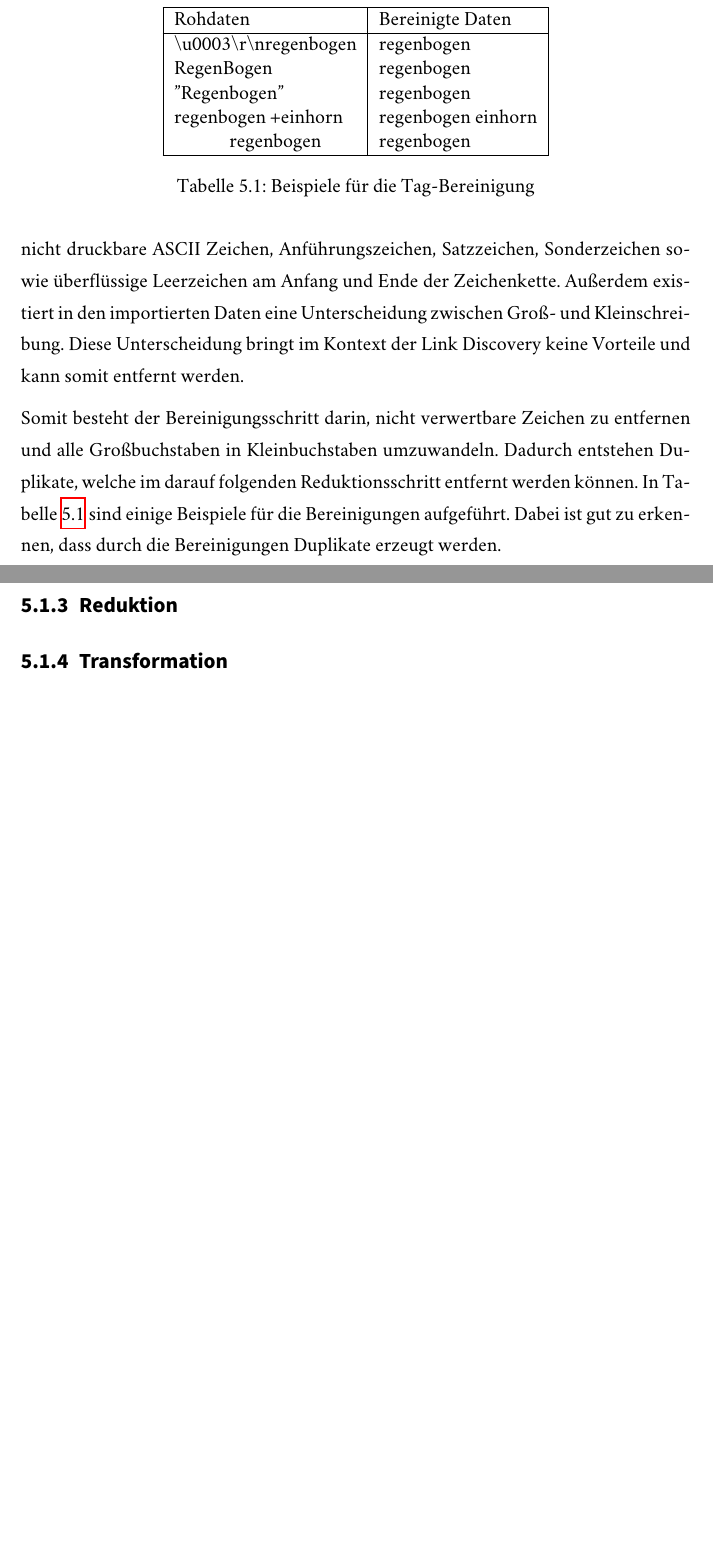
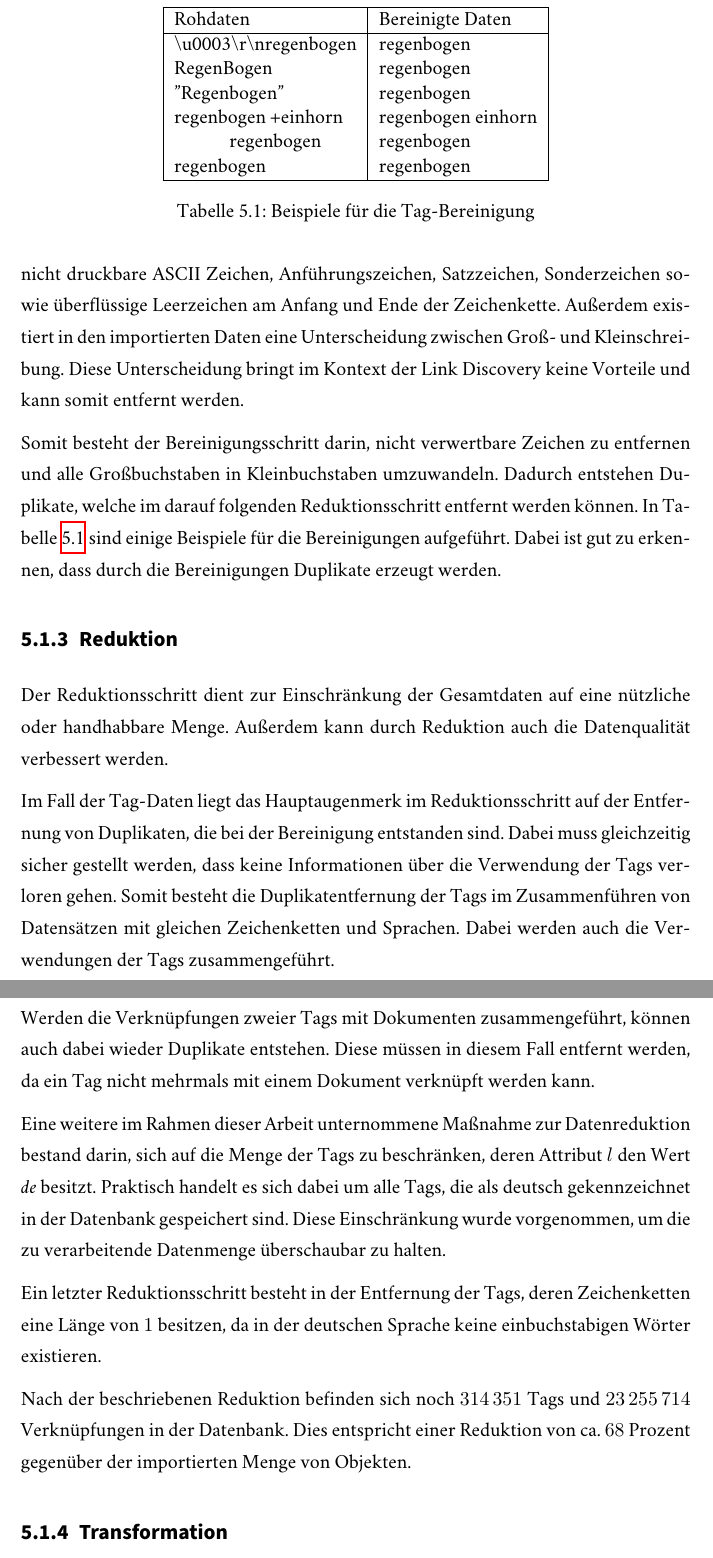
Before and after one commit to sebastianmarr/thesis, a LaTeX thesis (thesis/main.tex, which reads thesis/link_discovery.tex): two parts of pages 33 and 34 of 42, joined at a grey line, cut so that both start at the same text, the shorter picture padded with empty space. Compiled offline with XeLaTeX; a missing font is replaced by an installed copy or a similar font.

Commit message:
tags: reduction

```diff
--- a/thesis/link_discovery.tex
+++ b/thesis/link_discovery.tex
@@ -43,6 +43,7 @@ In den unbereinigten importierten Daten existieren keine Duplikate in der Art, d
     "Regenbogen" & regenbogen \\
     regenbogen +einhorn & regenbogen einhorn\\
     \hspace{10 mm} regenbogen & regenbogen \\
+    regenbogen & regenbogen \\
     \hline
 \end{tabular}
 \caption{Beispiele für die Tag-Bereinigung}
@@ -52,6 +53,18 @@ In den unbereinigten importierten Daten existieren keine Duplikate in der Art, d
 Somit besteht der Bereinigungsschritt darin, nicht verwertbare Zeichen zu entfernen und alle Großbuchstaben in Kleinbuchstaben umzuwandeln. Dadurch entstehen Duplikate, welche im darauf folgenden Reduktionsschritt entfernt werden können. In Tabelle \ref{tab:tag_cleaning} sind einige Beispiele für die Bereinigungen aufgeführt. Dabei ist gut zu erkennen, dass durch die Bereinigungen Duplikate erzeugt werden.
 
 \subsection{Reduktion}
+
+Der Reduktionsschritt dient zur Einschränkung der Gesamtdaten auf eine nützliche oder handhabbare Menge. Außerdem kann durch Reduktion auch die Datenqualität verbessert werden.
+
+Im Fall der Tag-Daten liegt das Hauptaugenmerk im Reduktionsschritt auf der Entfernung von Duplikaten, die bei der Bereinigung entstanden sind. Dabei muss gleichzeitig sicher gestellt werden, dass keine Informationen über die Verwendung der Tags verloren gehen. Somit besteht die Duplikatentfernung der Tags im Zusammenführen von Datensätzen mit gleichen Zeichenketten und Sprachen. Dabei werden auch die Verwendungen der Tags zusammengeführt.
+
+Werden die Verknüpfungen zweier Tags mit Dokumenten zusammengeführt, können auch dabei wieder Duplikate entstehen. Diese müssen in diesem Fall entfernt werden, da ein Tag nicht mehrmals mit einem Dokument verknüpft werden kann.
+
+Eine weitere im Rahmen dieser Arbeit unternommene Maßnahme zur Datenreduktion bestand darin, sich auf die Menge der Tags zu beschränken, deren Attribut \(l\) den Wert \emph{de} besitzt. Praktisch handelt es sich dabei um alle Tags, die als deutsch gekennzeichnet in der Datenbank gespeichert sind. Diese Einschränkung wurde vorgenommen, um die zu verarbeitende Datenmenge überschaubar zu halten.
+
+Ein letzter Reduktionsschritt besteht in der Entfernung der Tags, deren Zeichenketten eine Länge von \num{1} besitzen, da in der deutschen Sprache keine einbuchstabigen Wörter existieren.
+
+Nach der beschriebenen Reduktion befinden sich noch \num{314351} Tags und \num{23255714} Verknüpfungen in der Datenbank. Dies entspricht einer Reduktion von ca. \num{68} Prozent gegenüber der importierten Menge von Objekten.
 
 \subsection{Transformation}
 
```
